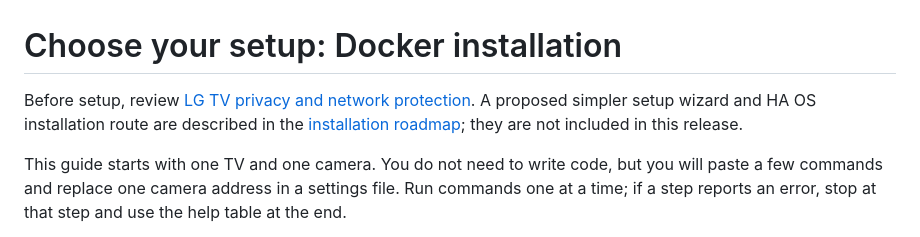
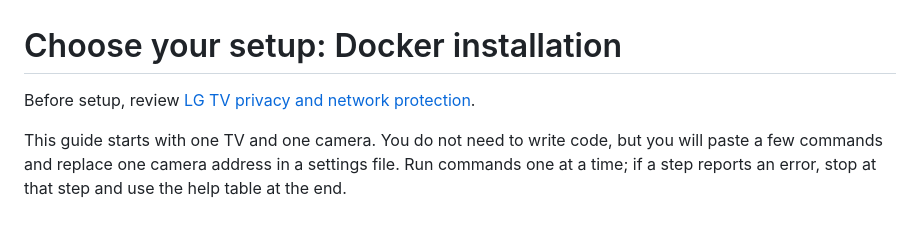
Before and after one commit to artur-laptev/LG-Camera-Overlay, a Markdown page: docs/START-HERE.md, the part around the change. Rendered like a GitHub page.

Commit message:
docs: remove unpublished installation proposal (#14)
Co-authored-by: Skymashi <78748831+Skymashi@users.noreply.github.com>

```diff
--- a/docs/START-HERE.md
+++ b/docs/START-HERE.md
@@ -1,6 +1,6 @@
 # Choose your setup: Docker installation
 
-Before setup, review [LG TV privacy and network protection](PRIVACY-AND-NETWORK.md). A proposed simpler setup wizard and HA OS installation route are described in the [installation roadmap](INSTALLATION-ROADMAP.md); they are not included in this release.
+Before setup, review [LG TV privacy and network protection](PRIVACY-AND-NETWORK.md).
 
 This guide starts with one TV and one camera. You do not need to write code, but you will paste a few commands and replace one camera address in a settings file. Run commands one at a time; if a step reports an error, stop at that step and use the help table at the end.
 
```
Also changed, not shown: docs/INSTALLATION-ROADMAP.md (deleted, +0 -59 lines).
